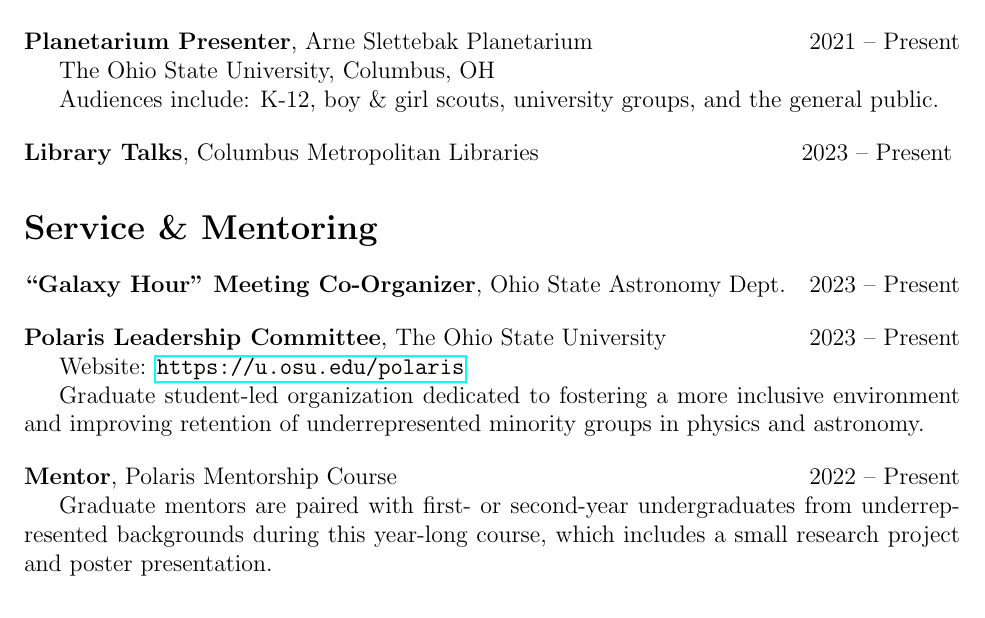
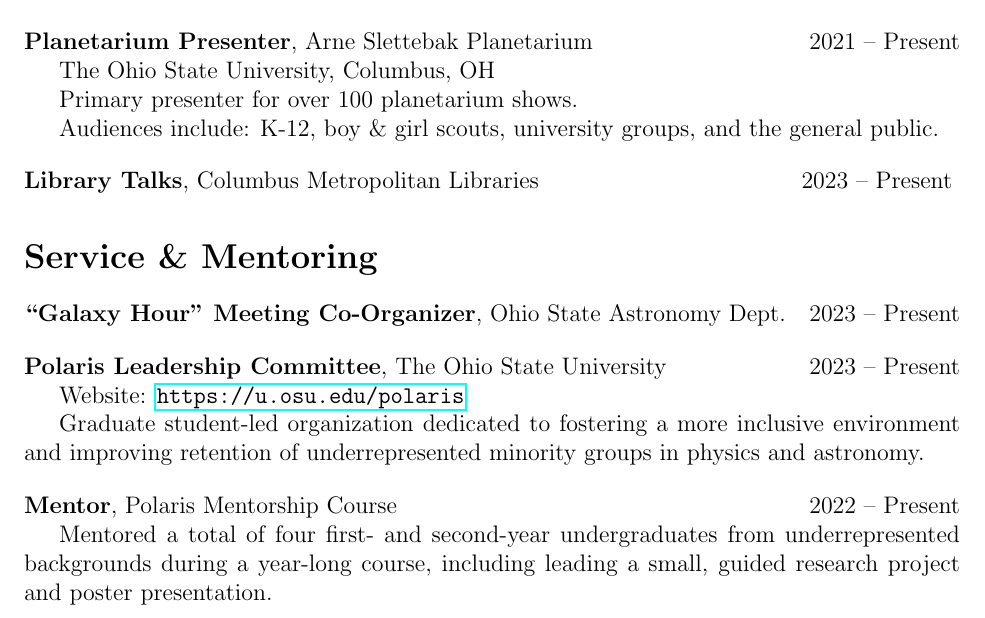
Before and after one commit to lodubay/cv, a LaTeX document (main.tex, which reads outreach.tex, service.tex): part of page 3 of 3, cut so that both start at the same text. Compiled offline with pdfLaTeX.

Commit message:
Updates from Overleaf

```diff
--- a/outreach.tex
+++ b/outreach.tex
@@ -5,6 +5,8 @@
 
 The Ohio State University, Columbus, OH
 
+Primary presenter for over 100 planetarium shows.
+
 Audiences include: K-12, boy \& girl scouts, university groups, and the general public.
 
 \vspace{12pt}
--- a/service.tex
+++ b/service.tex
@@ -19,4 +19,4 @@
 {\bf Mentor}, Polaris Mentorship Course
 \hfill 2022 -- Present
 
-Graduate mentors are paired with first- or second-year undergraduates from underrepresented backgrounds during this year-long course, which includes a small research project and poster presentation.
+Mentored a total of four first- and second-year undergraduates from underrepresented backgrounds during a year-long course, including leading a small, guided research project and poster presentation.
```
